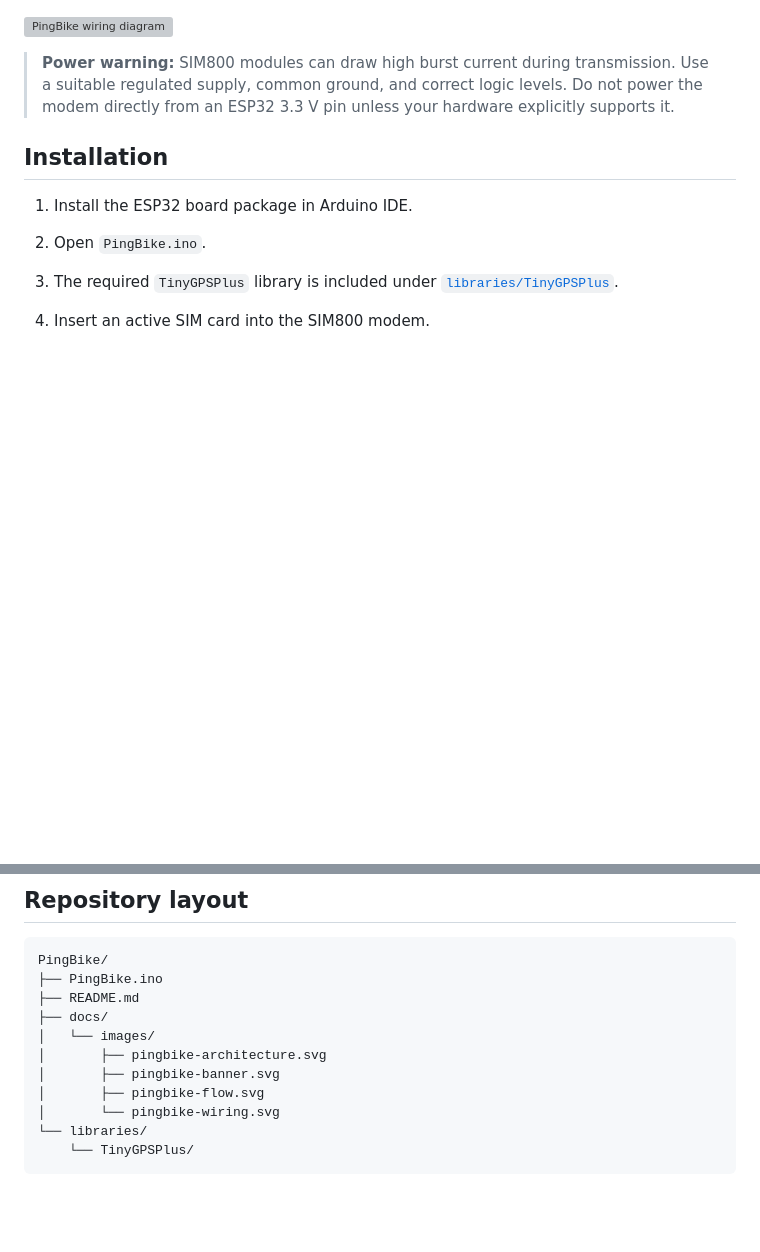
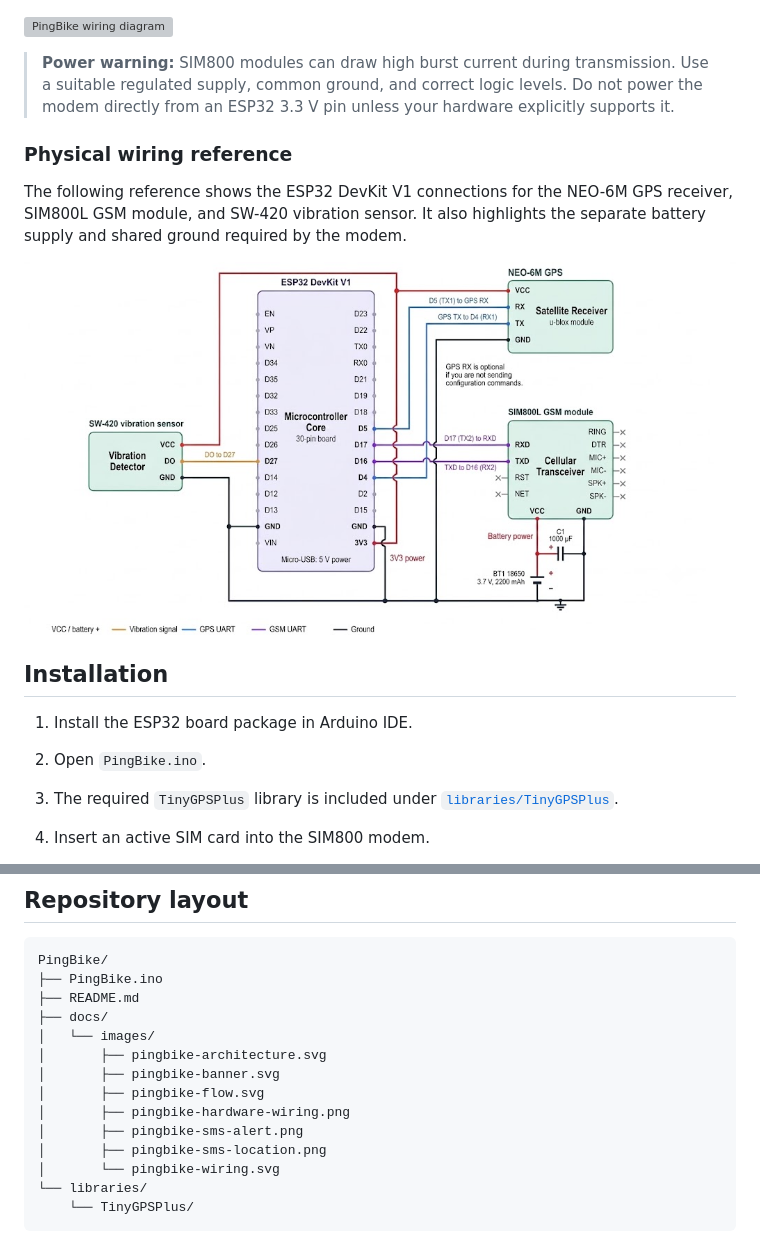
Before and after one commit to athul551/PingBike, a Markdown page: README.md, 2 parts joined by grey strips. GitHub-like rendering; pictures changed too: docs/images/pingbike-hardware-wiring.png (added); blank space fills up the shorter version; grey boxes are pictures that could not be loaded.

```diff
--- a/README.md
+++ b/README.md
@@ -41,6 +41,12 @@ flowchart LR
 ![PingBike wiring diagram](docs/images/pingbike-wiring.svg)
 
 > **Power warning:** SIM800 modules can draw high burst current during transmission. Use a suitable regulated supply, common ground, and correct logic levels. Do not power the modem directly from an ESP32 3.3 V pin unless your hardware explicitly supports it.
+
+### Physical wiring reference
+
+The following reference shows the ESP32 DevKit V1 connections for the NEO-6M GPS receiver, SIM800L GSM module, and SW-420 vibration sensor. It also highlights the separate battery supply and shared ground required by the modem.
+
+![ESP32, NEO-6M, SIM800L, and SW-420 wiring reference](docs/images/pingbike-hardware-wiring.png)
 
 ## Installation
 
@@ -117,6 +133,9 @@ PingBike/
 │       ├── pingbike-architecture.svg
 │       ├── pingbike-banner.svg
 │       ├── pingbike-flow.svg
+│       ├── pingbike-hardware-wiring.png
+│       ├── pingbike-sms-alert.png
+│       ├── pingbike-sms-location.png
 │       └── pingbike-wiring.svg
 └── libraries/
     └── TinyGPSPlus/
```
Also changed, not shown: other parts of README.md (+10 -0 lines), docs/images/pingbike-sms-alert.png (added), docs/images/pingbike-sms-location.png (added).
